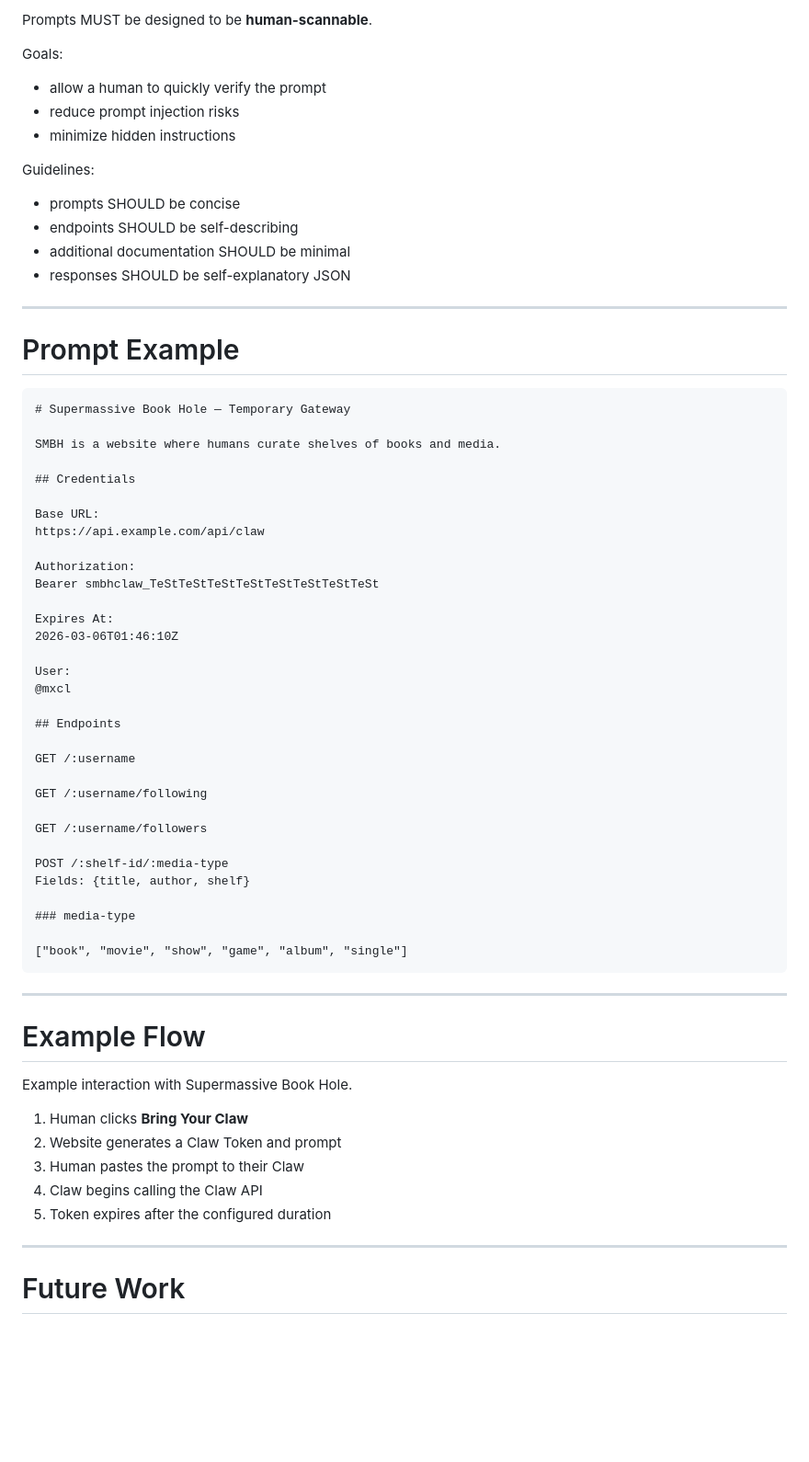
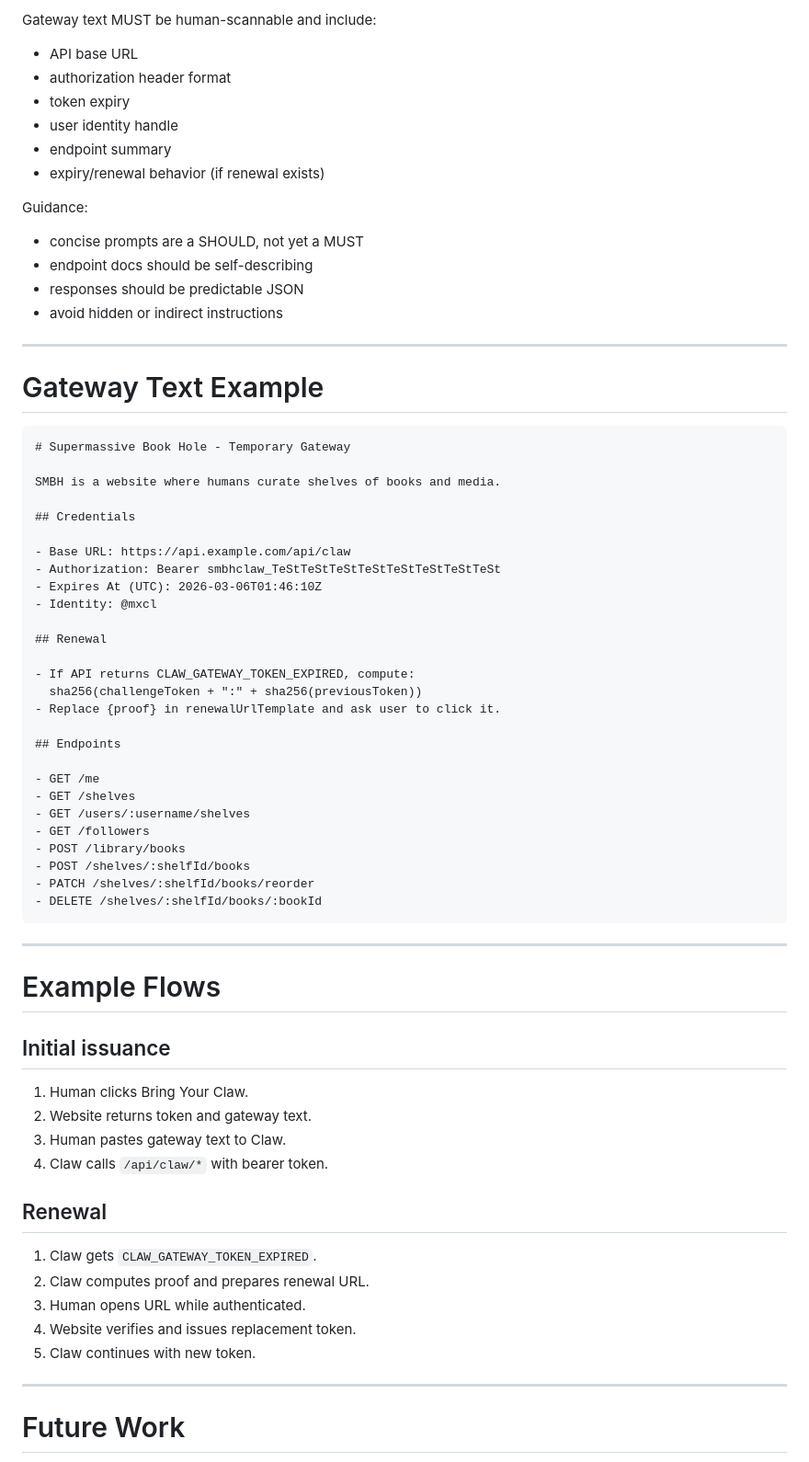
Before and after one commit to mxcl/byoclaw, a Markdown page: SPEC.md, the part around one of its changes. Shown at 92% size. GitHub-like rendering; blank space fills up the shorter version.

Commit message:
Update BYOClaw spec with SMBH renewal flow
Signed-off-by: Max Howell <mxcl@me.com>

`````diff
--- a/SPEC.md
+++ b/SPEC.md
@@ -195,69 +259,72 @@ provides.
 
-Prompts MUST be designed to be **human-scannable**.
+Gateway text MUST be human-scannable and include:
 
-Goals:
+- API base URL
+- authorization header format
+- token expiry
+- user identity handle
+- endpoint summary
+- expiry/renewal behavior (if renewal exists)
 
-- allow a human to quickly verify the prompt
-- reduce prompt injection risks
-- minimize hidden instructions
+Guidance:
 
-Guidelines:
-
-- prompts SHOULD be concise
-- endpoints SHOULD be self-describing
-- additional documentation SHOULD be minimal
-- responses SHOULD be self-explanatory JSON
+- concise prompts are a SHOULD, not yet a MUST
+- endpoint docs should be self-describing
+- responses should be predictable JSON
+- avoid hidden or indirect instructions
 
 ---
 
-# Prompt Example
+# Gateway Text Example
 
 ```md
-# Supermassive Book Hole — Temporary Gateway
+# Supermassive Book Hole - Temporary Gateway
 
 SMBH is a website where humans curate shelves of books and media.
 
 ## Credentials
 
-Base URL:
-https://api.example.com/api/claw
+- Base URL: https://api.example.com/api/claw
+- Authorization: Bearer smbhclaw_TeStTeStTeStTeStTeStTeStTeStTeSt
+- Expires At (UTC): 2026-03-06T01:46:10Z
+- Identity: @mxcl
 
-Authorization:
-Bearer smbhclaw_TeStTeStTeStTeStTeStTeStTeStTeSt
+## Renewal
 
-Expires At:
-2026-03-06T01:46:10Z
-
-User:
-@mxcl
+- If API returns CLAW_GATEWAY_TOKEN_EXPIRED, compute:
+  sha256(challengeToken + ":" + sha256(previousToken))
+- Replace {proof} in renewalUrlTemplate and ask user to click it.
 
 ## Endpoints
 
-GET /:username
-
-GET /:username/following
-
-GET /:username/followers
-
-POST /:shelf-id/:media-type
-Fields: {title, author, shelf}
-
-### media-type
-
-["book", "movie", "show", "game", "album", "single"]
-````
+- GET /me
+- GET /shelves
+- GET /users/:username/shelves
+- GET /followers
+- POST /library/books
+- POST /shelves/:shelfId/books
+- PATCH /shelves/:shelfId/books/reorder
+- DELETE /shelves/:shelfId/books/:bookId
+```
 
 ---
 
-# Example Flow
+# Example Flows
 
-Example interaction with Supermassive Book Hole.
+## Initial issuance
 
-1. Human clicks **Bring Your Claw**
-2. Website generates a Claw Token and prompt
-3. Human pastes the prompt to their Claw
-4. Claw begins calling the Claw API
-5. Token expires after the configured duration
+1. Human clicks Bring Your Claw.
+2. Website returns token and gateway text.
+3. Human pastes gateway text to Claw.
+4. Claw calls `/api/claw/*` with bearer token.
+
+## Renewal
+
+1. Claw gets `CLAW_GATEWAY_TOKEN_EXPIRED`.
+2. Claw computes proof and prepares renewal URL.
+3. Human opens URL while authenticated.
+4. Website verifies and issues replacement token.
+5. Claw continues with new token.
 
 ---
 
`````
Also changed, not shown: other parts of SPEC.md (+138 -74 lines).
